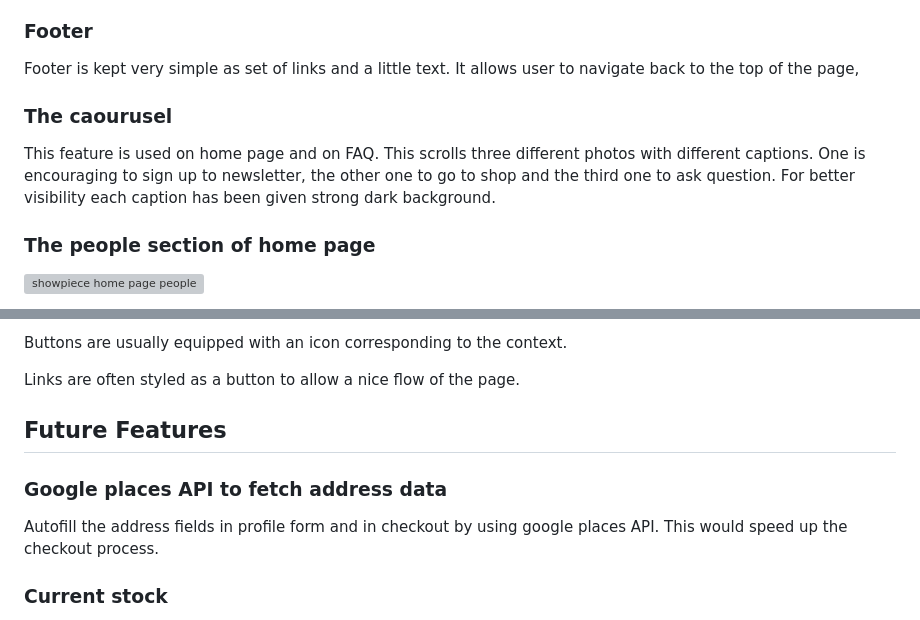
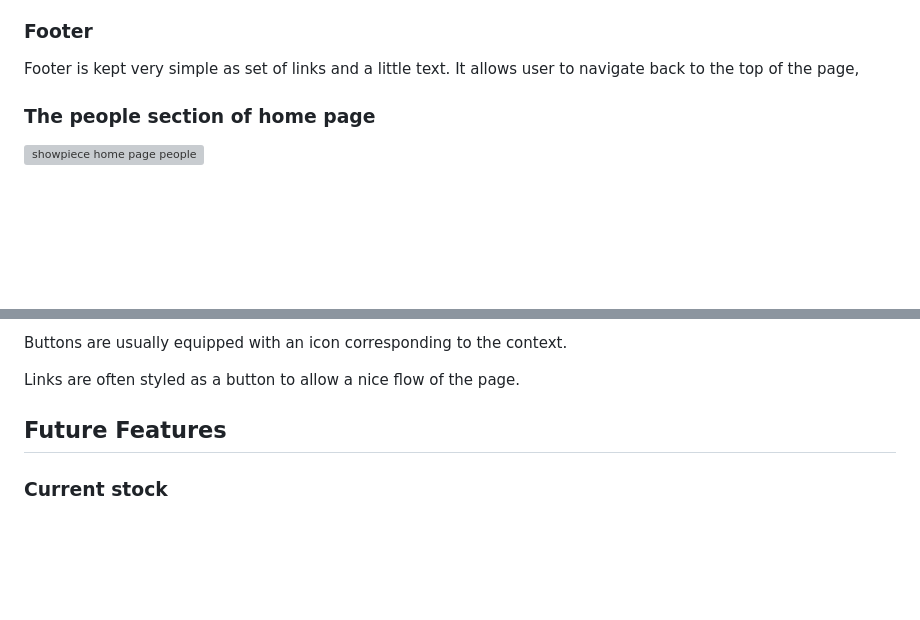
Before and after one commit to anthonyfdunphy/ecommerce-application, a Markdown page: README.md, 2 parts joined by grey strips. GitHub-like rendering; blank space fills up the shorter version; grey boxes are pictures that could not be loaded.

```diff
--- a/README.md
+++ b/README.md
@@ -166,10 +149,6 @@ The current link has a class active added and the color of the icon and text cha
 ### Footer
 Footer is kept very simple as set of links and a little text. It allows user to navigate back to the top of the page,
 
-
-### The caourusel
-
-This feature is used on home page and on FAQ. This scrolls three different photos with different captions. One is encouraging to sign up to newsletter, the other one to go to shop and the third one to ask question. For better visibility each caption has been given strong dark background.
 
 ### The people section of home page
 
@@ -241,10 +220,6 @@ Links are often styled as a button to allow a nice flow of the page.
 
 ## Future Features
 
-### Google places API to fetch address data
-
-Autofill the address fields in profile form and in checkout by using google places API. This would speed up the checkout process.
-
 ### Current stock
 
 Stock numbers - the future development needs to be focused on adding a some kind of stock app. The views and webhook handlers might need updating to reflect the impact of the completed purchase on the trees in stock. Currently tree model has quantity column that is not being utilised.
```
Also changed, not shown: other parts of README.md (+17 -22 lines).
